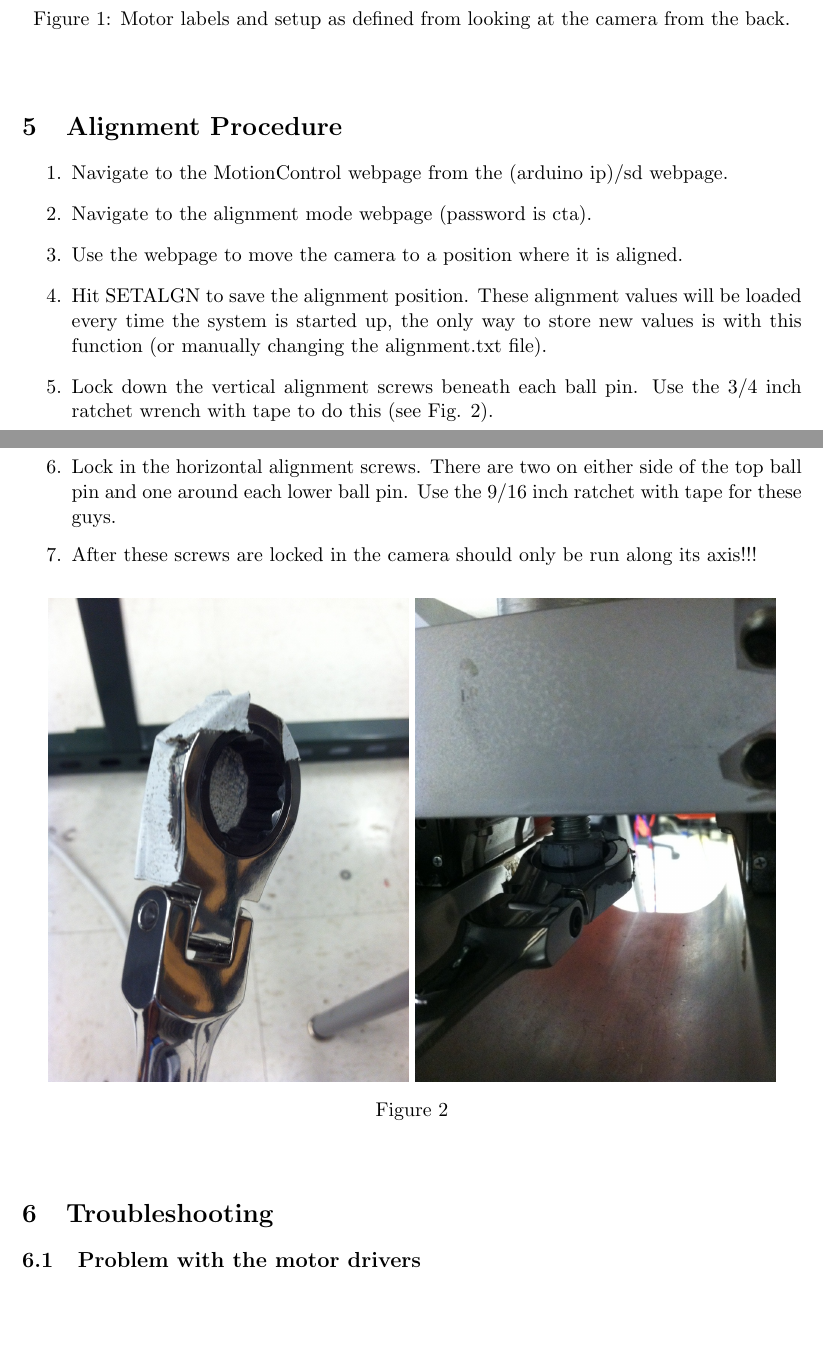
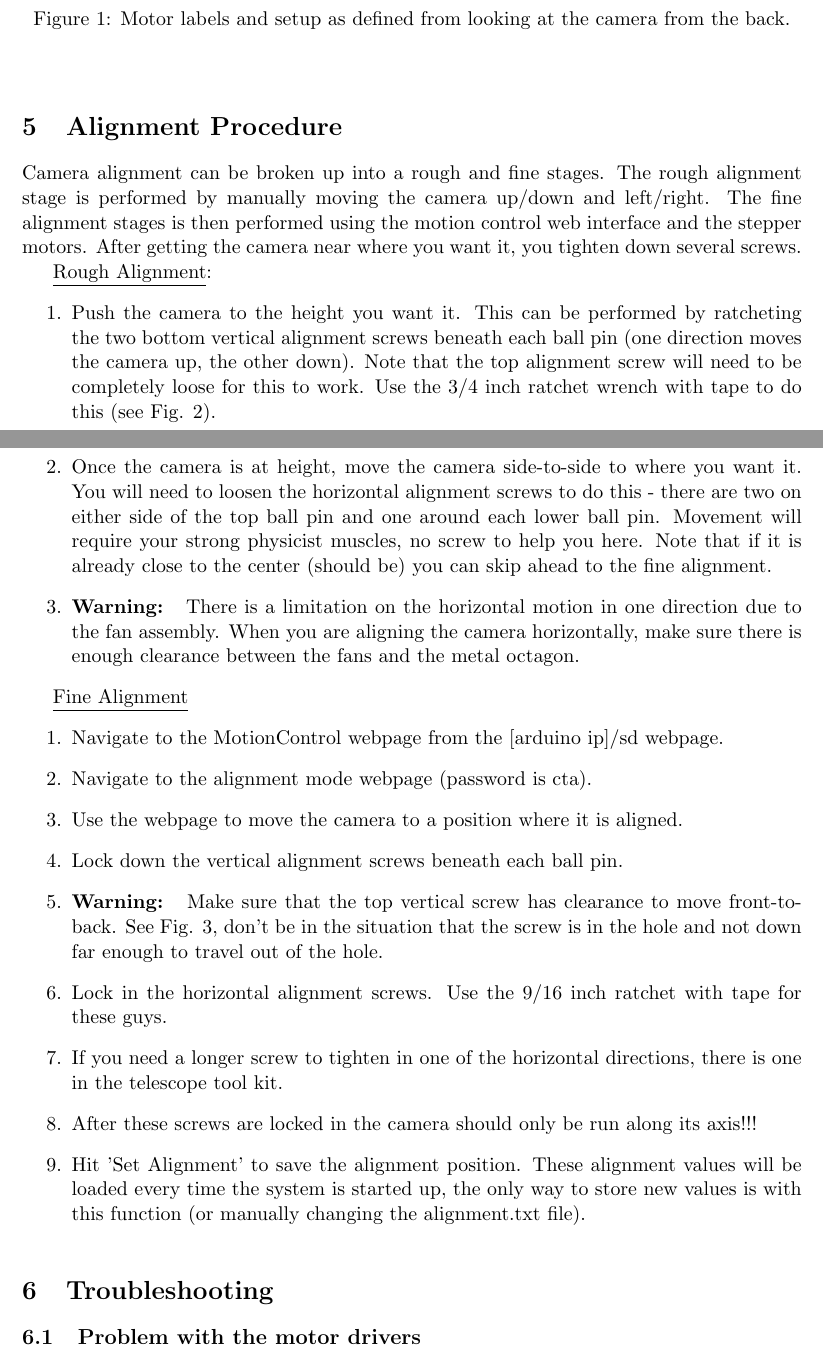
Before and after one commit to dstaszak/SCT-Motion-Control-Manual, a LaTeX document (pSCTMotionControlManual.tex): two parts of pages 4 and 5 of 13 before the commit and two parts of pages 4 and 5 of 14 after it, joined at a grey line, cut so that both start at the same text, the shorter picture padded with empty space. Compiled offline with pdfLaTeX.

Commit message:
Improved alignment procedure, added baffles pic, added full pdf.

```diff
--- a/pSCTMotionControlManual.tex
+++ b/pSCTMotionControlManual.tex
@@ -107,16 +107,41 @@ First, some important warnings:
 
 \section{Alignment Procedure}
 \label{alignSec}
+
+Camera alignment can be broken up into a rough and fine stages.
+The rough alignment stage is performed by manually moving the camera up/down and left/right.
+The fine alignment stages is then performed using the motion control web interface and the stepper motors.
+After getting the camera near where you want it, you tighten down several screws.
+
+\underline{Rough Alignment}:
 \begin{enumerate}
-	\item Navigate to the MotionControl webpage from the (arduino ip)/sd webpage.
+	\item Push the camera to the height you want it.
+		This can be performed by ratcheting the two bottom vertical alignment screws beneath each ball pin (one direction moves the camera up, the other down).
+		Note that the top alignment screw will need to be completely loose for this to work.
+		Use the 3/4 inch ratchet wrench with tape to do this (see Fig. \ref{figAlign}).
+	\item Once the camera is at height, move the camera side-to-side to where you want it.
+		You will need to loosen the horizontal alignment screws to do this - there are two on either side of the top ball pin and one around each lower ball pin.
+		Movement will require your strong physicist muscles, no screw to help you here.
+		Note that if it is already close to the center (should be) you can skip ahead to the fine alignment.
+	\item {\bf Warning: }  There is a limitation on the horizontal motion in one direction due to the fan assembly.
+		When you are aligning the camera horizontally, make sure there is enough clearance between the fans and the metal octagon.
+\end{enumerate}
+
+\underline{Fine Alignment}
+\begin{enumerate}
+	\item Navigate to the MotionControl webpage from the [arduino ip]/sd webpage.
 	\item Navigate to the alignment mode webpage (password is cta).
 	\item Use the webpage to move the camera to a position where it is aligned.
-	\item Hit SETALGN to save the alignment position.  These alignment values will be loaded every time the system is started up, the only way to store new values is with this function (or manually changing the alignment.txt file).
-	\item Lock down the vertical alignment screws beneath each ball pin.  Use the 3/4 inch ratchet wrench with tape to do this (see Fig. \ref{figAlign}).
-	\item Lock in the horizontal alignment screws.  There are two on either side of the top ball pin and one around each lower ball pin.
+	\item Lock down the vertical alignment screws beneath each ball pin.
+	\item {\bf Warning: } Make sure that the top vertical screw has clearance to move front-to-back.
+		See Fig. \ref{figAlign2}, don't be in the situation that the screw is in the hole and not down far enough to travel out of the hole.
+	\item Lock in the horizontal alignment screws.
 		Use the 9/16 inch ratchet with tape for these guys.
+	\item If you need a longer screw to tighten in one of the horizontal directions, there is one in the telescope tool kit.
 	\item After these screws are locked in the camera should only be run along its axis!!!
+	\item Hit 'Set Alignment' to save the alignment position.  These alignment values will be loaded every time the system is started up, the only way to store new values is with this function (or manually changing the alignment.txt file).
 \end{enumerate}
+
 
 \begin{figure}[h]
 \begin{center}
@@ -127,3 +159,4 @@ First, some important warnings:
+\label{figAlign2}
 \end{center}
 \end{figure}
 
```
Also changed, not shown: baffles.png (added), screwWarning.JPG (added), pSCTMotionControlManual.tex (31 more changed lines), 1 other file.
